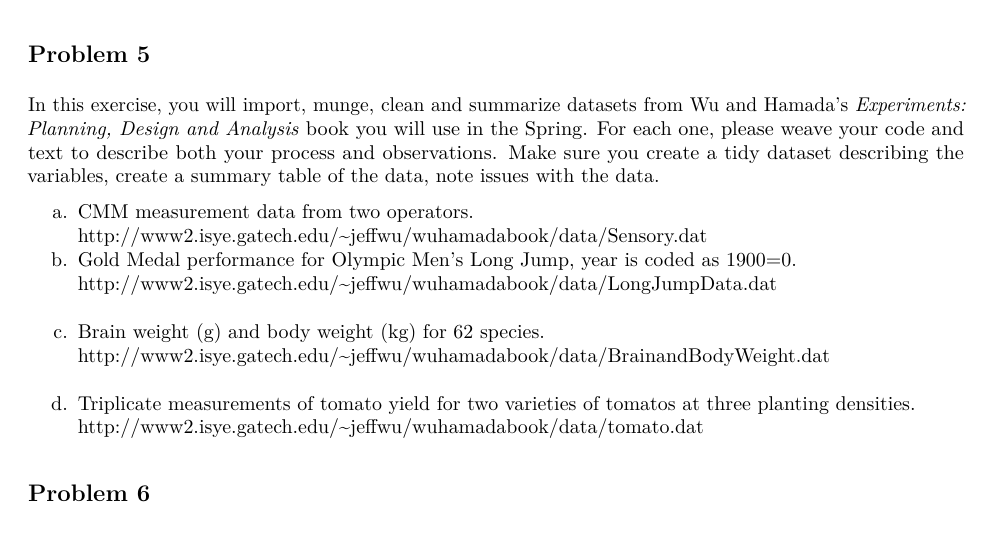
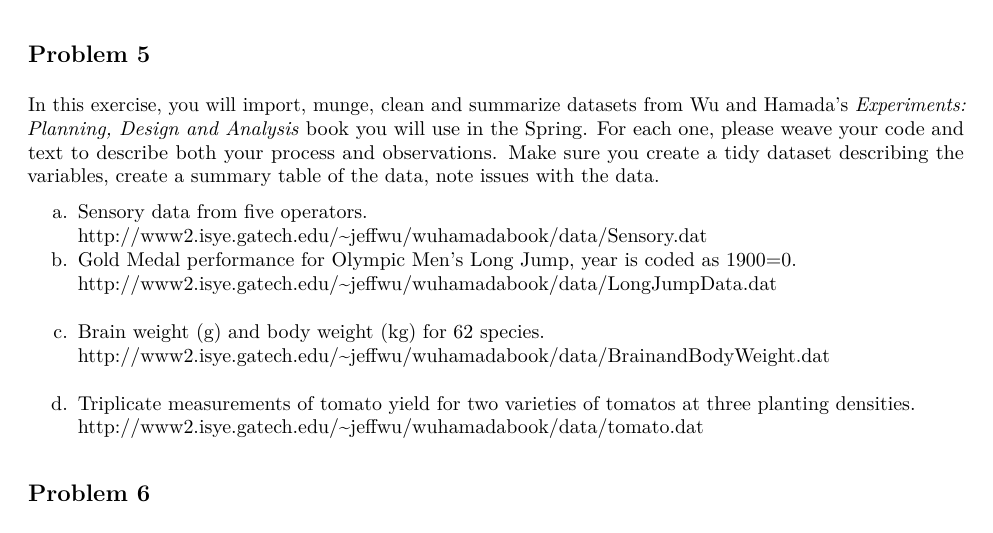
Before and after one commit to wang-xiaotu/STAT_5014, an R Markdown document (02_data_munging_summarizing_R_git/Homework_2.Rmd): part of page 2 of 4, cut so that both start at the same text. The pictures show the output file 02_data_munging_summarizing_R_git/Homework_2.pdf that the author committed with the source.

Commit message:
Correction/clarification in HW2

```diff
--- a/02_data_munging_summarizing_R_git/Homework_2.Rmd
+++ b/02_data_munging_summarizing_R_git/Homework_2.Rmd
@@ -62,7 +62,7 @@ In the lecture, there were two links to StackOverflow questions on why one shoul
 
 In this exercise, you will import, munge, clean and summarize datasets from Wu and Hamada's _Experiments: Planning, Design and Analysis_ book you will use in the Spring.  For each one, please weave your code and text to describe both your process and observations.  Make sure you create a tidy dataset describing the variables, create a summary table of the data, note issues with the data.
 
-a. CMM measurement data from two operators.
+a. Sensory data from five operators.
 <http://www2.isye.gatech.edu/~jeffwu/wuhamadabook/data/Sensory.dat>
 b. Gold Medal performance for Olympic Men's Long Jump, year is coded as 1900=0.
 <http://www2.isye.gatech.edu/~jeffwu/wuhamadabook/data/LongJumpData.dat>
```
Also changed, not shown: 02_data_munging_summarizing_R_git/Homework_2.pdf.
